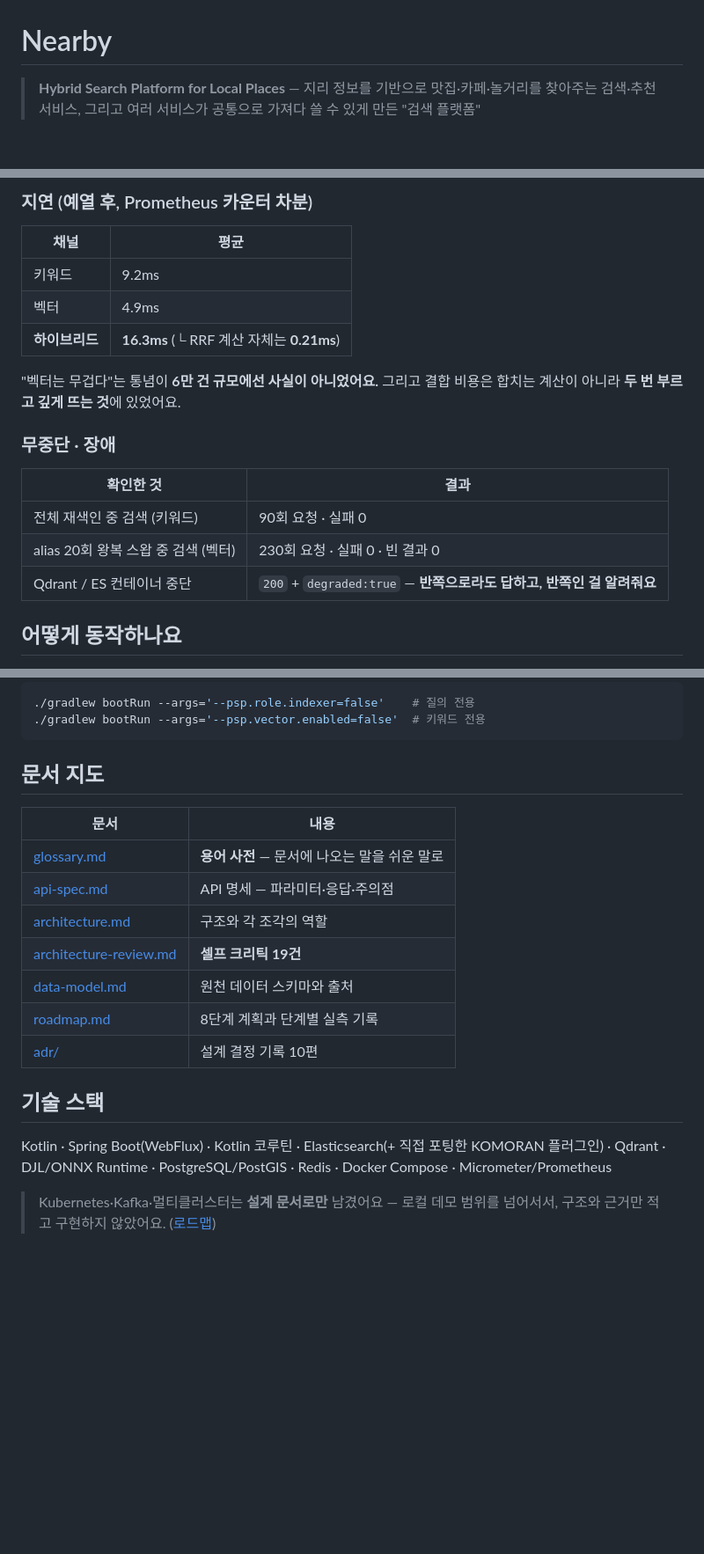
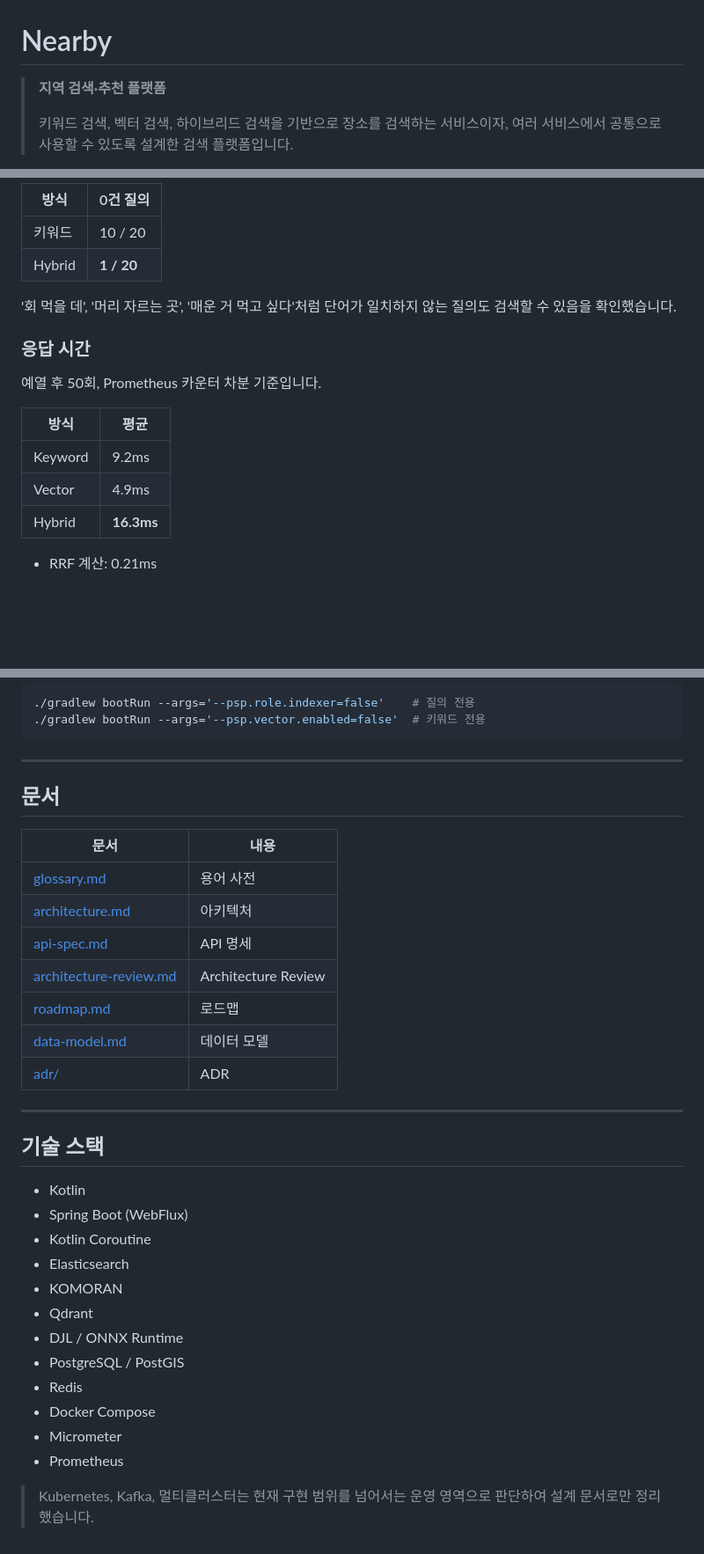
Before and after one commit to YubinShin/nearby, a Markdown page: README.md, 3 parts joined by grey strips. Shown at 88% size. GitHub-like rendering; blank space fills up the shorter version.

````diff
--- a/README.md
+++ b/README.md
@@ -1,4 +1,7 @@
 # Nearby
 
-> **Hybrid Search Platform for Local Places** — 지리 정보를 기반으로 맛집·카페·놀거리를 찾아주는 검색·추천 서비스, 그리고 여러 서비스가 공통으로 가져다 쓸 수 있게 만든 "검색 플랫폼"
+> **지역 검색·추천 플랫폼**
+>
+> 키워드 검색, 벡터 검색, 하이브리드 검색을 기반으로 장소를 검색하는 서비스이자,
+> 여러 서비스에서 공통으로 사용할 수 있도록 설계한 검색 플랫폼입니다.
 
@@ -56,22 +87,21 @@ curl -G localhost:8080/v1/hsearch --data-urlencode "q=회 먹을 데"
 
-### 지연 (예열 후, Prometheus 카운터 차분)
+| 방식 | 0건 질의 |
+| --- | --- |
+| 키워드 | 10 / 20 |
+| Hybrid | **1 / 20** |
 
-| 채널 | 평균 |
-|---|---|
-| 키워드 | 9.2ms |
-| 벡터 | 4.9ms |
-| **하이브리드** | **16.3ms** (└ RRF 계산 자체는 **0.21ms**) |
+'회 먹을 데', '머리 자르는 곳', '매운 거 먹고 싶다'처럼 단어가 일치하지 않는 질의도
+검색할 수 있음을 확인했습니다.
 
-"벡터는 무겁다"는 통념이 **6만 건 규모에선 사실이 아니었어요.** 그리고 결합 비용은
-합치는 계산이 아니라 **두 번 부르고 깊게 뜨는 것**에 있었어요.
+### 응답 시간
 
-### 무중단 · 장애
+예열 후 50회, Prometheus 카운터 차분 기준입니다.
 
-| 확인한 것 | 결과 |
-|---|---|
-| 전체 재색인 중 검색 (키워드) | 90회 요청 · 실패 0 |
-| alias 20회 왕복 스왑 중 검색 (벡터) | 230회 요청 · 실패 0 · 빈 결과 0 |
-| Qdrant / ES 컨테이너 중단 | `200` + `degraded:true` — **반쪽으로라도 답하고, 반쪽인 걸 알려줘요** |
+| 방식 | 평균 |
+| --- | --- |
+| Keyword | 9.2ms |
+| Vector | 4.9ms |
+| Hybrid | **16.3ms** |
 
-## 어떻게 동작하나요
+- RRF 계산: 0.21ms
 
@@ -157,22 +191,36 @@ curl -XPOST localhost:8080/admin/vector/reindex   # 6만 건에 약 9분 — 95.
 ./gradlew bootRun --args='--psp.vector.enabled=false'  # 키워드 전용
 ```
 
-## 문서 지도
+---
+
+## 문서
 
 | 문서 | 내용 |
-|---|---|
-| [glossary.md](docs/glossary.md) | **용어 사전** — 문서에 나오는 말을 쉬운 말로 |
-| [api-spec.md](docs/api-spec.md) | API 명세 — 파라미터·응답·주의점 |
-| [architecture.md](docs/architecture.md) | 구조와 각 조각의 역할 |
-| [architecture-review.md](docs/architecture-review.md) | **셀프 크리틱 19건** |
-| [data-model.md](docs/data-model.md) | 원천 데이터 스키마와 출처 |
-| [roadmap.md](docs/roadmap.md) | 8단계 계획과 단계별 실측 기록 |
-| [adr/](docs/adr/) | 설계 결정 기록 10편 |
+| --- | --- |
+| [glossary.md](docs/glossary.md) | 용어 사전 |
+| [architecture.md](docs/architecture.md) | 아키텍처 |
+| [api-spec.md](docs/api-spec.md) | API 명세 |
+| [architecture-review.md](docs/architecture-review.md) | Architecture Review |
+| [roadmap.md](docs/roadmap.md) | 로드맵 |
+| [data-model.md](docs/data-model.md) | 데이터 모델 |
+| [adr/](docs/adr/) | ADR |
+
+---
 
 ## 기술 스택
 
-Kotlin · Spring Boot(WebFlux) · Kotlin 코루틴 · Elasticsearch(+ 직접 포팅한 KOMORAN 플러그인) ·
-Qdrant · DJL/ONNX Runtime · PostgreSQL/PostGIS · Redis · Docker Compose · Micrometer/Prometheus
+- Kotlin
+- Spring Boot (WebFlux)
+- Kotlin Coroutine
+- Elasticsearch
+- KOMORAN
+- Qdrant
+- DJL / ONNX Runtime
+- PostgreSQL / PostGIS
+- Redis
+- Docker Compose
+- Micrometer
+- Prometheus
 
-> Kubernetes·Kafka·멀티클러스터는 **설계 문서로만** 남겼어요 — 로컬 데모 범위를 넘어서서,
-> 구조와 근거만 적고 구현하지 않았어요. ([로드맵](docs/roadmap.md#설계-문서로만-남기는-범위-이번엔-구현하지-않음))
+> Kubernetes, Kafka, 멀티클러스터는 현재 구현 범위를 넘어서는 운영 영역으로 판단하여
+> 설계 문서로만 정리했습니다.
````
Also changed, not shown: other parts of README.md (+113 -81 lines).
